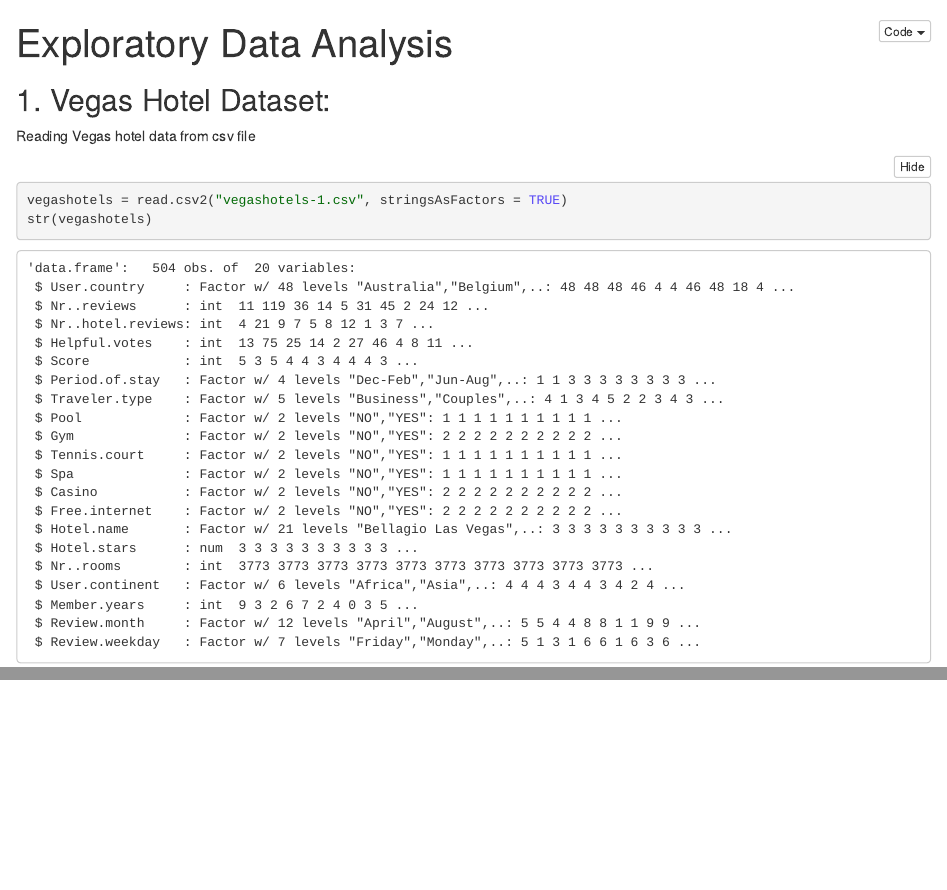
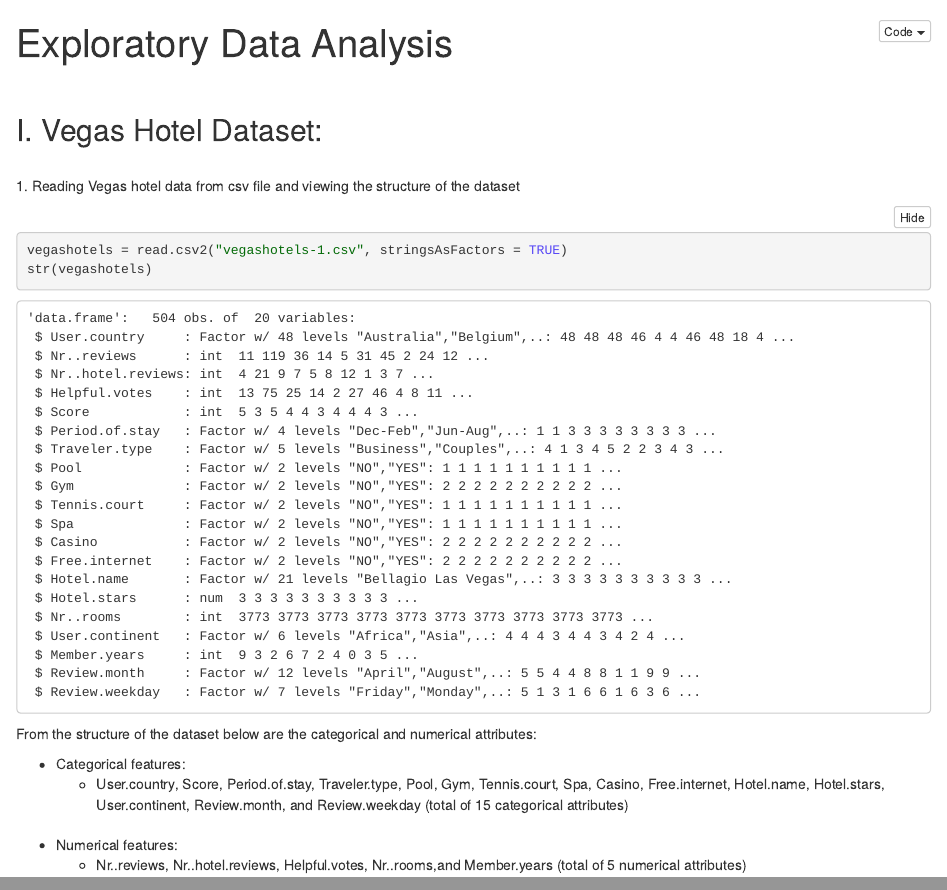
Before and after one commit to harini-akula/Machine-Learning-Exploratory-Data-Analysis-with-R, an R Markdown document (Exploratory Data Analysis.Rmd): the page in a window 1100 px wide, from its top, and a second part further down, joined at a grey line. The pictures show the output file Exploratory Data Analysis.nb.html that the author committed with the source, opened offline.

Commit message:
Add Analysis of Vegas hotels dataset structure

````diff
--- a/Exploratory Data Analysis.Rmd
+++ b/Exploratory Data Analysis.Rmd
@@ -2,10 +2,19 @@
 title: "Exploratory Data Analysis"
 output: html_notebook
 ---
-## 1. Vegas Hotel Dataset:
+<br/>
 
-Reading Vegas hotel data from csv file
+## I. Vegas Hotel Dataset:
+<br/>
+1. Reading Vegas hotel data from csv file and viewing the structure of the dataset
 ```{R}
 vegashotels = read.csv2("vegashotels-1.csv", stringsAsFactors = TRUE)
 str(vegashotels)
 ```
+From the structure of the dataset below are the categorical and numerical attributes:
+
+* Categorical features:
+  + User.country, Score, Period.of.stay, Traveler.type, Pool, Gym, Tennis.court, Spa, Casino, Free.internet, Hotel.name, Hotel.stars, User.continent, Review.month, and Review.weekday (total of 15 categorical attributes)
+<br/>
+* Numerical features:
+  + Nr..reviews, Nr..hotel.reviews, Helpful.votes, Nr..rooms,and Member.years (total of 5 numerical attributes)
````
Also changed, not shown: Exploratory Data Analysis.nb.html.
